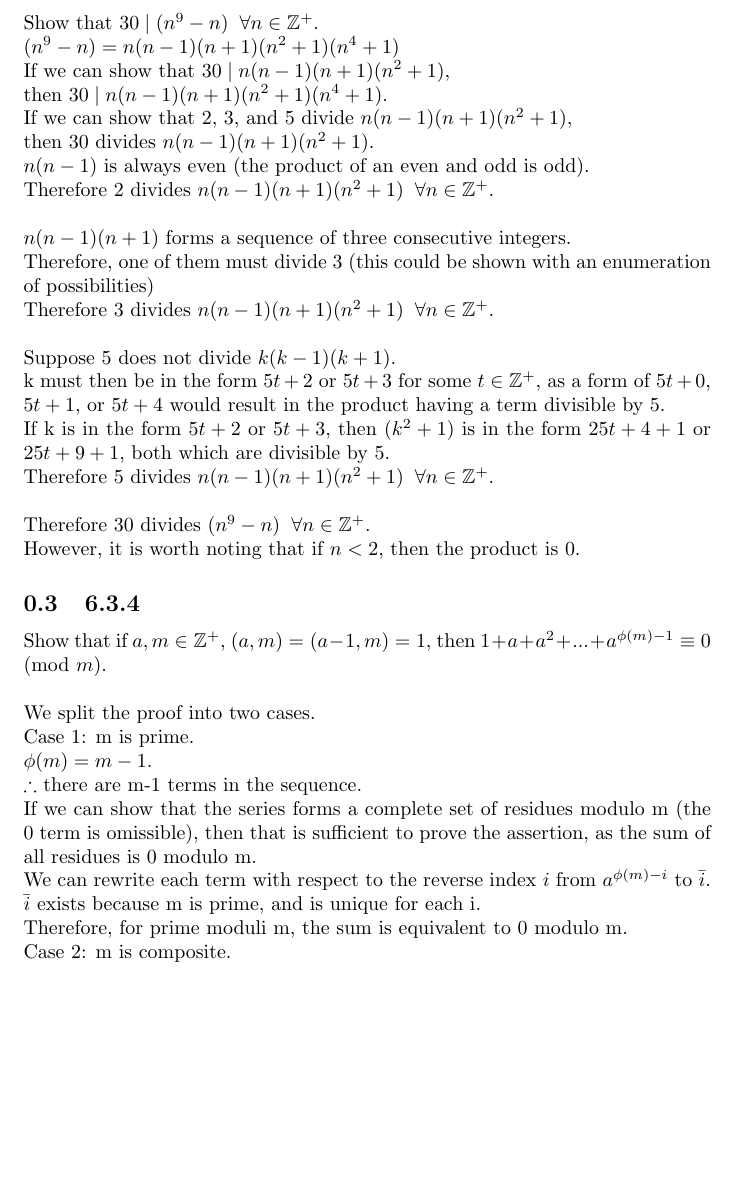
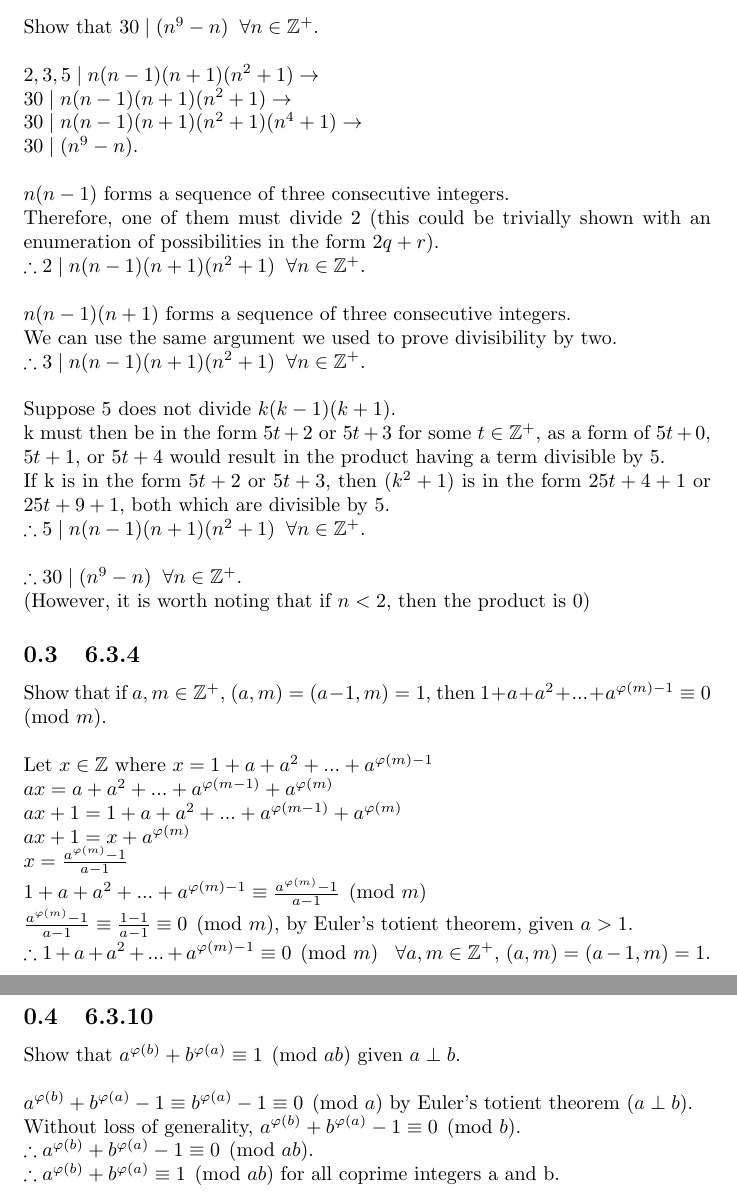
Before and after one commit to JDongian/M328K, a LaTeX problem sheet (Homework/A9.tex): part of page 2 of 3 before the commit and two parts of pages 2 and 3 of 3 after it, the two joined at a grey line, cut so that both start at the same text, the shorter picture padded with empty space. Compiled offline with pdfLaTeX.

Commit message:
Finished A9.

```diff
--- a/Homework/A9.tex
+++ b/Homework/A9.tex
@@ -36,18 +36,21 @@ which is true for all squares where $n \neq 4$.
 
 \subsection{6.1.22}
 Show that $30 \mid (n^9 - n)$\;\;$ \forall n \in \mathbb{Z}^+$.
-\\$(n^9 - n) = n(n-1)(n+1)(n^2+1)(n^4+1)$
-\\If we can show that $30 \mid n(n-1)(n+1)(n^2+1)$,
-\\then $30 \mid n(n-1)(n+1)(n^2+1)(n^4+1)$.
-\\If we can show that 2, 3, and 5 divide $n(n-1)(n+1)(n^2+1)$,
-\\then 30 divides $n(n-1)(n+1)(n^2+1)$.
-\\$n(n-1)$ is always even (the product of an even and odd is odd).
-\\Therefore 2 divides $n(n-1)(n+1)(n^2+1)$\;\;$ \forall n \in \mathbb{Z}^+$.
+\\
+\\$2,3,5 \mid n(n-1)(n+1)(n^2+1) \rightarrow
+\\30 \mid n(n-1)(n+1)(n^2+1) \rightarrow
+\\30 \mid n(n-1)(n+1)(n^2+1)(n^4+1) \rightarrow
+\\30 \mid (n^9 -n)$.
+\\
+\\$n(n-1)$ forms a sequence of three consecutive integers.
+\\Therefore, one of them must divide 2
+(this could be trivially shown with an enumeration of possibilities
+in the form $2q+r$).
+\\$\therefore 2 \mid n(n-1)(n+1)(n^2+1)$\;\;$ \forall n \in \mathbb{Z}^+$.
 \\
 \\$n(n-1)(n+1)$ forms a sequence of three consecutive integers.
-\\Therefore, one of them must divide 3
-(this could be shown with an enumeration of possibilities)
-\\Therefore 3 divides $n(n-1)(n+1)(n^2+1)$\;\;$ \forall n \in \mathbb{Z}^+$.
+\\We can use the same argument we used to prove divisibility by two.
+\\$\therefore 3 \mid n(n-1)(n+1)(n^2+1)$\;\;$ \forall n \in \mathbb{Z}^+$.
 \\
 \\Suppose 5 does not divide $k(k-1)(k+1)$.
 \\k must then be in the form $5t+2$ or $5t+3$ for some $t \in \mathbb{Z}^+$,
@@ -55,31 +58,37 @@ as a form of $5t+0$, $5t+1$, or $5t+4$
 would result in the product having a term divisible by 5.
 \\If k is in the form $5t+2$ or $5t+3$, then $(k^2+1)$ is in the form
 $25t+4+1$ or $25t+9+1$, both which are divisible by 5.
-\\Therefore 5 divides $n(n-1)(n+1)(n^2+1)$\;\;$ \forall n \in \mathbb{Z}^+$.
+\\$\therefore 5 \mid n(n-1)(n+1)(n^2+1)$\;\;$ \forall n \in \mathbb{Z}^+$.
 \\
-\\Therefore 30 divides $(n^9 - n)$\;\;$ \forall n \in \mathbb{Z}^+$.
-\\However, it is worth noting that if $n<2$, then the product is 0.
+\\$\therefore 30 \mid (n^9 - n)$\;\;$ \forall n \in \mathbb{Z}^+$.
+\\(However, it is worth noting that if $n<2$, then the product is 0)
 
 \subsection{6.3.4}
 Show that if $a, m \in \mathbb{Z}^+$, $(a,m)=(a-1,m)=1$,
-then $1+a+a^2+...+a^{\phi(m)-1}\equiv0\pmod{m}$.
+then $1+a+a^2+...+a^{\varphi(m)-1}\equiv0\pmod{m}$.
 \\
-\\We split the proof into two cases.
-\\Case 1: m is prime.
-\\$\phi(m) = m-1$.
-\\$\therefore$ there are m-1 terms in the sequence.
-\\If we can show that the series forms a complete set of residues modulo m
-(the 0 term is omissible),
-then that is sufficient to prove the assertion,
-as the sum of all residues is 0 modulo m.
-\\We can rewrite each term with respect to the reverse index $i$
-from $a^{\phi(m)-i}$ to $\bar{i}$.
-\\$\bar{i}$ exists because m is prime, and is unique for each i.
-\\Therefore, for prime moduli m, the sum is equivalent to 0 modulo m.
-\\Case 2: m is composite.
+\\Let $x \in \mathbb{Z}$ where $x = 1+a+a^2+...+a^{\varphi(m)-1}$
+\\$ax = a+a^2+...+a^{\varphi(m-1)}+a^{\varphi(m)}$
+\\$ax+1 = 1+a+a^2+...+a^{\varphi(m-1)}+a^{\varphi(m)}$
+\\$ax+1 = x+a^{\varphi(m)}$
+\\$x = \frac{a^{\varphi(m)}-1}{a-1}$
+\\$1+a+a^2+...+a^{\varphi(m)-1} \equiv \frac{a^{\varphi(m)}-1}{a-1} \pmod{m}$
+\\$\frac{a^{\varphi(m)}-1}{a-1} \equiv \frac{1-1}{a-1} \equiv 0 \pmod{m}$,
+by Euler's totient theorem, given $a > 1$.
+\\$\therefore 1+a+a^2+...+a^{\varphi(m)-1}\equiv0\pmod{m}$
+\;\;$\forall a, m \in \mathbb{Z}^+$, $(a,m)=(a-1,m)=1$.
+\newpage
 
 \subsection{6.3.10}
---
+Show that $a^{\varphi(b)}+b^{\varphi(a)}\equiv1\pmod{ab}$ given $a \perp b$.
 \\
+\\$a^{\varphi(b)}+b^{\varphi(a)}-1\equiv
+b^{\varphi(a)}-1 \equiv
+0 \pmod{a}$ by Euler's totient theorem ($a \perp b$).
+\\Without loss of generality,
+$a^{\varphi(b)}+b^{\varphi(a)}-1\equiv0\pmod{b}$.
+\\$\therefore a^{\varphi(b)}+b^{\varphi(a)}-1\equiv0\pmod{ab}$.
+\\$\therefore a^{\varphi(b)}+b^{\varphi(a)}\equiv1\pmod{ab}$
+for all coprime integers a and b.
 
 \end{document}
```
Also changed, not shown: Homework/A9.pdf.
